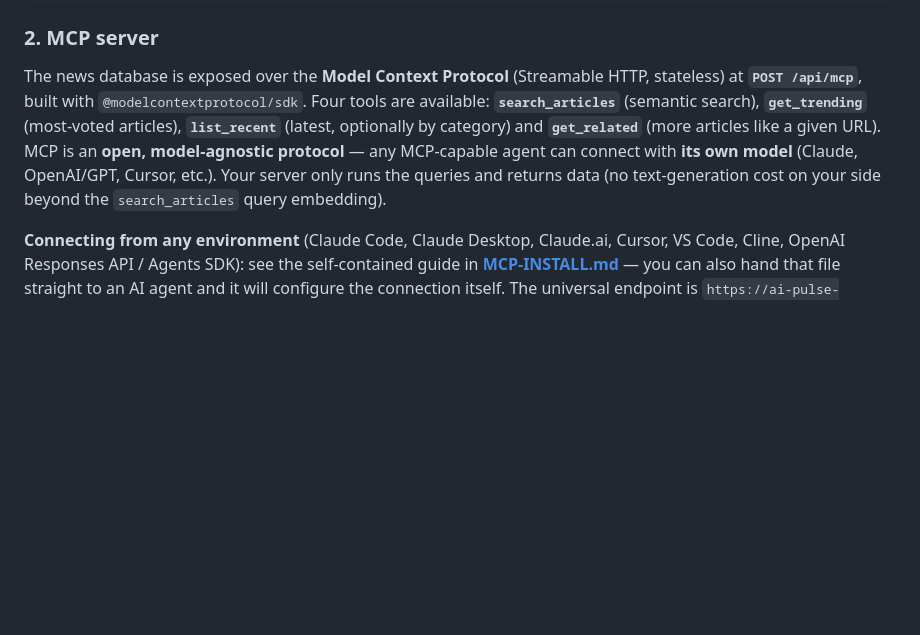
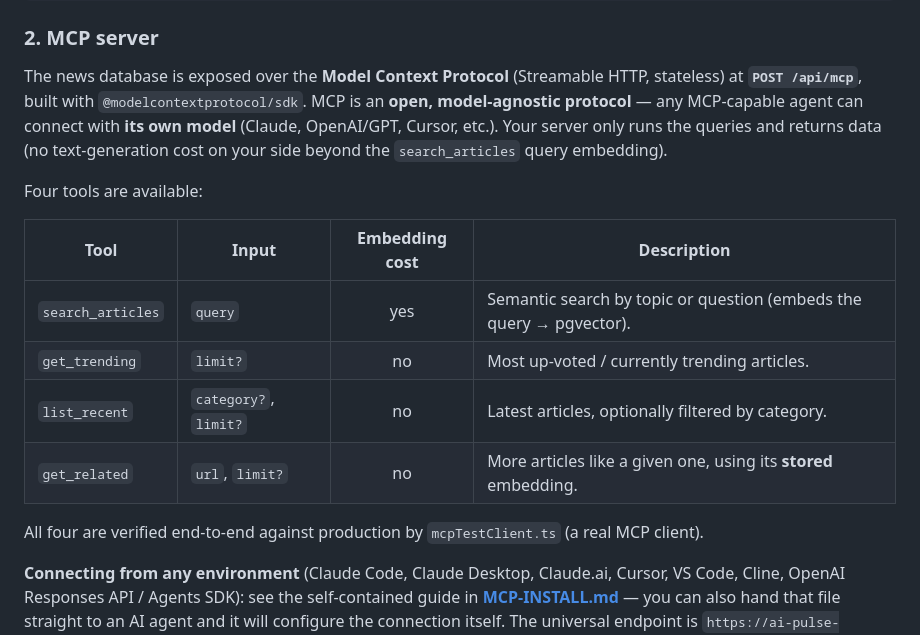
Before and after one commit to xDomiinz22/ai-pulse, a Markdown page: README.md, the part around the change. Drawn GitHub-style; blank space fills up the shorter version.

Commit message:
docs: add MCP tools reference table to README

```diff
--- a/README.md
+++ b/README.md
@@ -202,13 +202,22 @@ npx ts-node --files src/scripts/ai_agent.ts "What has OpenAI been doing recently
 
 The news database is exposed over the **Model Context Protocol** (Streamable
 HTTP, stateless) at **`POST /api/mcp`**, built with `@modelcontextprotocol/sdk`.
-Four tools are available: **`search_articles`** (semantic search),
-**`get_trending`** (most-voted articles), **`list_recent`** (latest, optionally
-by category) and **`get_related`** (more articles like a given URL). MCP is an
-**open, model-agnostic protocol** — any MCP-capable agent
-can connect with **its own model** (Claude, OpenAI/GPT, Cursor, etc.). Your server
-only runs the queries and returns data (no text-generation cost on your side
-beyond the `search_articles` query embedding).
+MCP is an **open, model-agnostic protocol** — any MCP-capable agent can connect
+with **its own model** (Claude, OpenAI/GPT, Cursor, etc.). Your server only runs
+the queries and returns data (no text-generation cost on your side beyond the
+`search_articles` query embedding).
+
+Four tools are available:
+
+| Tool | Input | Embedding cost | Description |
+| ---- | ----- | :------------: | ----------- |
+| `search_articles` | `query` | yes | Semantic search by topic or question (embeds the query → pgvector). |
+| `get_trending`    | `limit?` | no | Most up-voted / currently trending articles. |
+| `list_recent`     | `category?`, `limit?` | no | Latest articles, optionally filtered by category. |
+| `get_related`     | `url`, `limit?` | no | More articles like a given one, using its **stored** embedding. |
+
+All four are verified end-to-end against production by `mcpTestClient.ts` (a real
+MCP client).
 
 **Connecting from any environment** (Claude Code, Claude Desktop, Claude.ai,
 Cursor, VS Code, Cline, OpenAI Responses API / Agents SDK): see the
```
